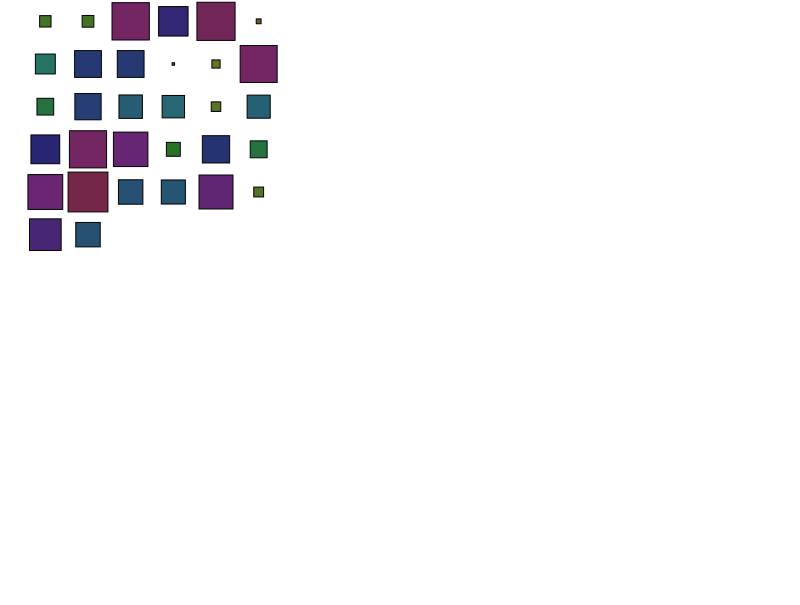
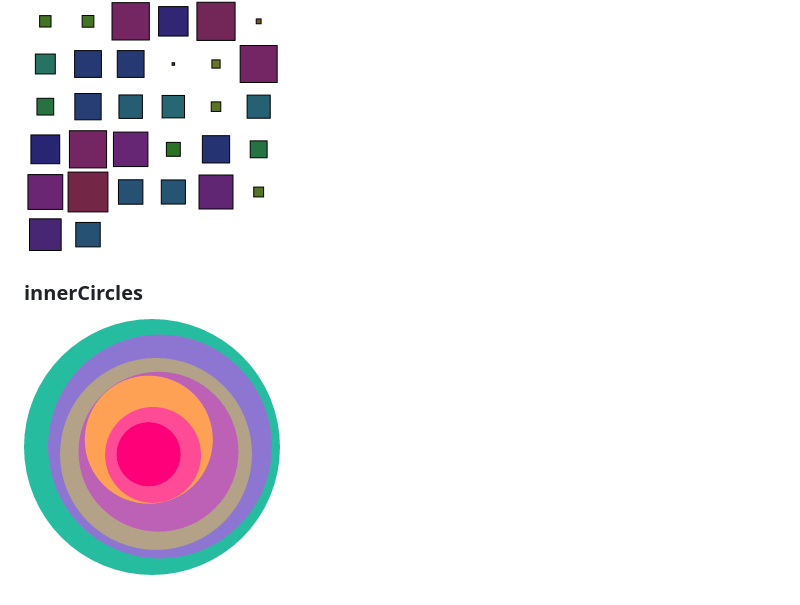
Before and after one commit to pfrazee/pubkey-avis, a Markdown page: README.md, the part around the change. Rendered like a GitHub page; pictures changed too: example-pics/inner-circles.png (added); blank space fills up the shorter version.

Commit message:
added inner-circles image to readme

```diff
--- a/README.md
+++ b/README.md
@@ -32,3 +32,7 @@ Build `test.build.js` with `browserify test.js > test.build.js`.
 ### sosquare
 
 ![sosquare.png](./example-pics/sosquare.png)
+
+### innerCircles
+
+![inner-circles.png](./example-pics/inner-circles.png)
```
